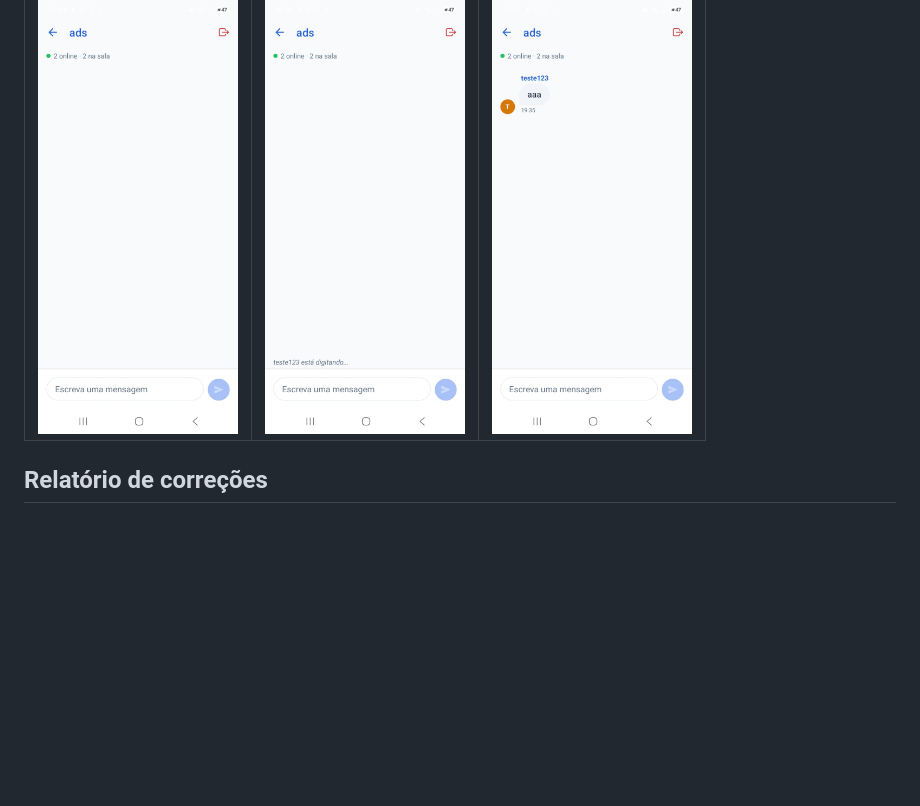
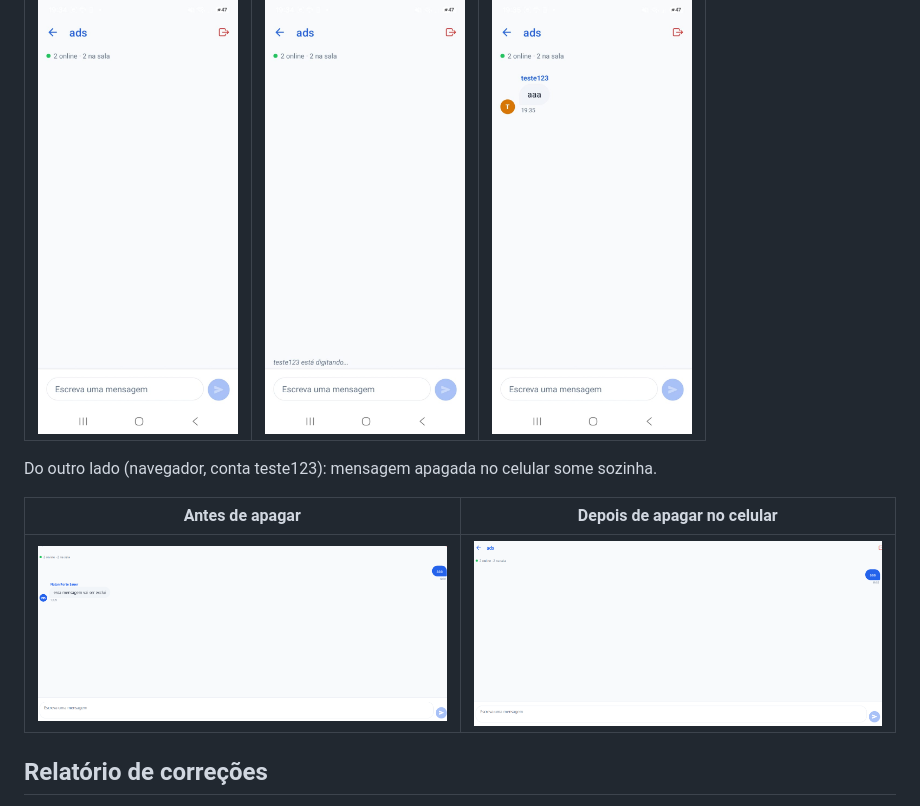
Before and after one commit to natansauer/ChatRoom, a Markdown page: README.md, the part around the change. Drawn GitHub-style; pictures changed too: docs/screenshots/web-antes-de-apagar.png (added), docs/screenshots/web-depois-de-apagar.png (added); blank space fills up the shorter version.

```diff
--- a/README.md
+++ b/README.md
@@ -37,6 +37,12 @@ descritas no [relatório](docs/RELATORIO-CORRECOES.md) (procure `CORREÇÃO` no
 | 2 online | "Digitando..." | Mensagem chegando |
 | --- | --- | --- |
 | <img src="docs/screenshots/tempo-real-online.png" width="200"> | <img src="docs/screenshots/tempo-real-digitando.png" width="200"> | <img src="docs/screenshots/tempo-real-mensagem.png" width="200"> |
+
+Do outro lado (navegador, conta teste123): mensagem apagada no celular some sozinha.
+
+| Antes de apagar | Depois de apagar no celular |
+| --- | --- |
+| <img src="docs/screenshots/web-antes-de-apagar.png" width="420"> | <img src="docs/screenshots/web-depois-de-apagar.png" width="420"> |
 
 ## Relatório de correções
 
```
Also changed, not shown: docs/RELATORIO-CORRECOES.md (+5 -3 lines), docs/screenshots/web-digitando-sumiu.png (added), docs/screenshots/web-digitando.png (added).
